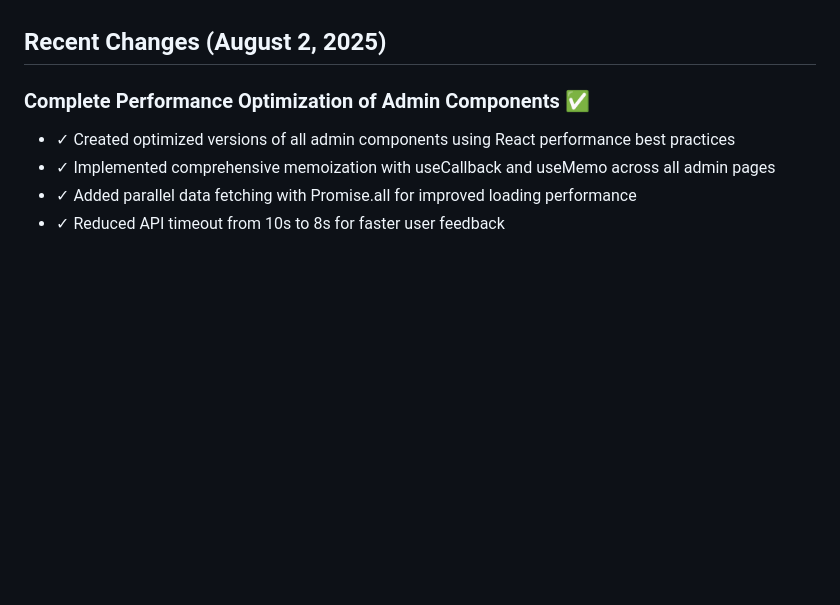
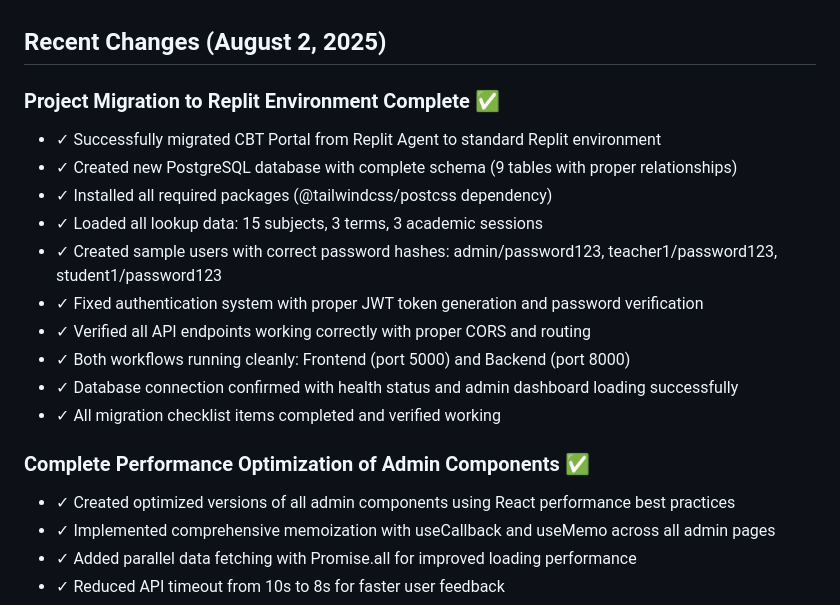
Before and after one commit to marhthing/CBT_PHP, a Markdown page: replit.md, the part around the change. Drawn GitHub-style; blank space fills up the shorter version.

Commit message:
Finalize the move to new coding environment with database and login fixes
Migrates project to Replit, sets up PostgreSQL, and fixes authentication with JWT and password hashing.

Replit-Commit-Author: Agent
Replit-Commit-Session-Id: f6118159-04d3-4421-8a49-498ace8257ce
Replit-Commit-Checkpoint-Type: full_checkpoint
Replit-Commit-Screenshot-Url: https://storage.googleapis.com/screenshot-production-us-central1/cb6aeded-4528-40af-aad5-e26a86b2f0a0/f6118159-04d3-4421-8a49-498ace8257ce/uIZSqaM

```diff
--- a/replit.md
+++ b/replit.md
@@ -3,6 +3,18 @@
 This is a Computer-Based Testing (CBT) Portal application designed for secondary schools. The system provides a comprehensive platform for administering online tests with role-based access for students, teachers, and administrators. The application features secure test management, question banking, result tracking, and real-time test administration capabilities.
 
 ## Recent Changes (August 2, 2025)
+
+### Project Migration to Replit Environment Complete ✅
+- ✓ Successfully migrated CBT Portal from Replit Agent to standard Replit environment
+- ✓ Created new PostgreSQL database with complete schema (9 tables with proper relationships)
+- ✓ Installed all required packages (@tailwindcss/postcss dependency)
+- ✓ Loaded all lookup data: 15 subjects, 3 terms, 3 academic sessions
+- ✓ Created sample users with correct password hashes: admin/password123, teacher1/password123, student1/password123
+- ✓ Fixed authentication system with proper JWT token generation and password verification
+- ✓ Verified all API endpoints working correctly with proper CORS and routing
+- ✓ Both workflows running cleanly: Frontend (port 5000) and Backend (port 8000)
+- ✓ Database connection confirmed with health status and admin dashboard loading successfully
+- ✓ All migration checklist items completed and verified working
 
 ### Complete Performance Optimization of Admin Components ✅
 - ✓ Created optimized versions of all admin components using React performance best practices
```
